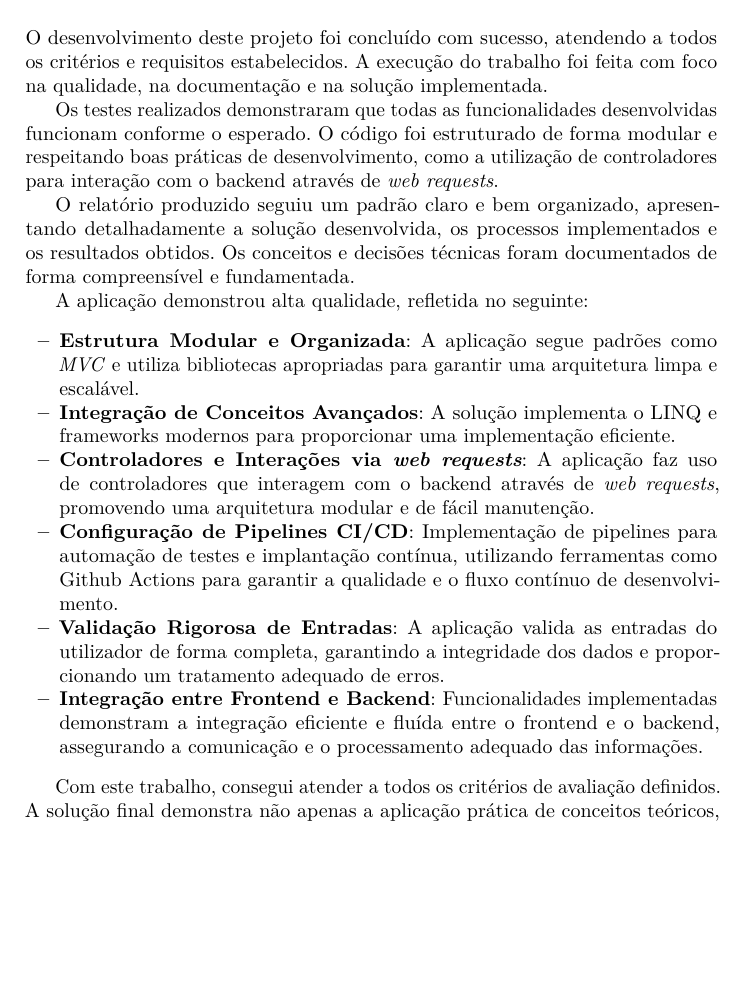
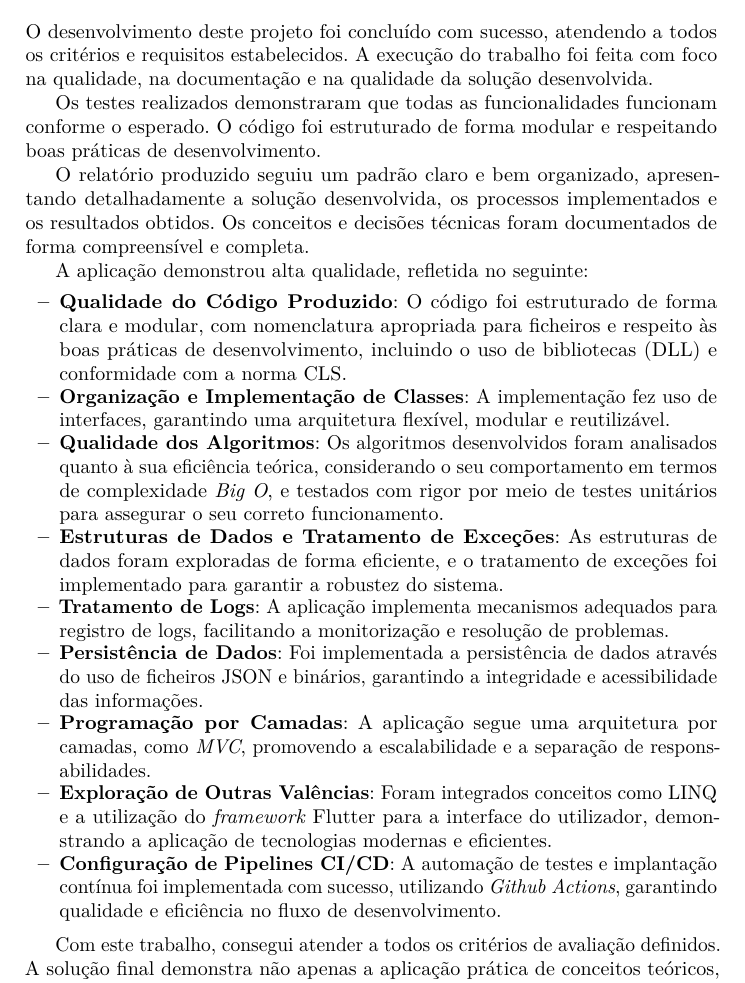
Before and after one commit to Basiiii/SmartStay, a LaTeX paper (Relatorio/paper.tex): part of page 40 of 41, cut so that both start at the same text, the shorter picture padded with empty space. Compiled offline with pdfLaTeX.

Commit message:
Update Conclusion in Paper
Updated the conclusion in the paper.

```diff
--- a/Relatorio/paper.tex
+++ b/Relatorio/paper.tex
@@ -1497,22 +1497,25 @@ Por enquanto, esta estrutura serve apenas como exemplo prático de como organiza
 \section{Conclusão}
 \label{sec:conclusion}
 
-O desenvolvimento deste projeto foi concluído com sucesso, atendendo a todos os critérios e requisitos estabelecidos. A execução do trabalho foi feita com foco na qualidade, na documentação e na solução implementada.
-
-Os testes realizados demonstraram que todas as funcionalidades desenvolvidas funcionam conforme o esperado. O código foi estruturado de forma modular e respeitando boas práticas de desenvolvimento, como a utilização de controladores para interação com o backend através de \textit{web requests}.
+O desenvolvimento deste projeto foi concluído com sucesso, atendendo a todos os critérios e requisitos estabelecidos. A execução do trabalho foi feita com foco na qualidade, na documentação e na qualidade da solução desenvolvida.
+
+Os testes realizados demonstraram que todas as funcionalidades funcionam conforme o esperado. O código foi estruturado de forma modular e respeitando boas práticas de desenvolvimento.
 
 \subtitle{Qualidade do Relatório}
-O relatório produzido seguiu um padrão claro e bem organizado, apresentando detalhadamente a solução desenvolvida, os processos implementados e os resultados obtidos. Os conceitos e decisões técnicas foram documentados de forma compreensível e fundamentada.
+O relatório produzido seguiu um padrão claro e bem organizado, apresentando detalhadamente a solução desenvolvida, os processos implementados e os resultados obtidos. Os conceitos e decisões técnicas foram documentados de forma compreensível e completa.
 
 \subtitle{Qualidade da Solução Desenvolvida}
 A aplicação demonstrou alta qualidade, refletida no seguinte:
 \begin{itemize}
-	\item \textbf{Estrutura Modular e Organizada}: A aplicação segue padrões como \textit{MVC} e utiliza bibliotecas apropriadas para garantir uma arquitetura limpa e escalável.
-	\item \textbf{Integração de Conceitos Avançados}: A solução implementa o LINQ e frameworks modernos para proporcionar uma implementação eficiente.
-	\item \textbf{Controladores e Interações via \textit{web requests}}: A aplicação faz uso de controladores que interagem com o backend através de \textit{web requests}, promovendo uma arquitetura modular e de fácil manutenção.
-	\item \textbf{Configuração de Pipelines CI/CD}: Implementação de pipelines para automação de testes e implantação contínua, utilizando ferramentas como Github Actions para garantir a qualidade e o fluxo contínuo de desenvolvimento.
-	\item \textbf{Validação Rigorosa de Entradas}: A aplicação valida as entradas do utilizador de forma completa, garantindo a integridade dos dados e proporcionando um tratamento adequado de erros.
-	\item \textbf{Integração entre Frontend e Backend}: Funcionalidades implementadas demonstram a integração eficiente e fluída entre o frontend e o backend, assegurando a comunicação e o processamento adequado das informações.
+	\item \textbf{Qualidade do Código Produzido}: O código foi estruturado de forma clara e modular, com nomenclatura apropriada para ficheiros e respeito às boas práticas de desenvolvimento, incluindo o uso de bibliotecas (DLL) e conformidade com a norma CLS.
+	\item \textbf{Organização e Implementação de Classes}: A implementação fez uso de interfaces, garantindo uma arquitetura flexível, modular e reutilizável.
+	\item \textbf{Qualidade dos Algoritmos}: Os algoritmos desenvolvidos foram analisados quanto à sua eficiência teórica, considerando o seu comportamento em termos de complexidade \textit{Big O}, e testados com rigor por meio de testes unitários para assegurar o seu correto funcionamento.
+	\item \textbf{Estruturas de Dados e Tratamento de Exceções}: As estruturas de dados foram exploradas de forma eficiente, e o tratamento de exceções foi implementado para garantir a robustez do sistema.
+	\item \textbf{Tratamento de Logs}: A aplicação implementa mecanismos adequados para registro de logs, facilitando a monitorização e resolução de problemas.
+	\item \textbf{Persistência de Dados}: Foi implementada a persistência de dados através do uso de ficheiros JSON e binários, garantindo a integridade e acessibilidade das informações.
+	\item \textbf{Programação por Camadas}: A aplicação segue uma arquitetura por camadas, como \textit{MVC}, promovendo a escalabilidade e a separação de responsabilidades.
+	\item \textbf{Exploração de Outras Valências}: Foram integrados conceitos como LINQ e a utilização do \textit{framework} Flutter para a interface do utilizador, demonstrando a aplicação de tecnologias modernas e eficientes.
+	\item \textbf{Configuração de Pipelines CI/CD}: A automação de testes e implantação contínua foi implementada com sucesso, utilizando \textit{Github Actions}, garantindo qualidade e eficiência no fluxo de desenvolvimento.
 \end{itemize}
 
 Com este trabalho, consegui atender a todos os critérios de avaliação definidos. A solução final demonstra não apenas a aplicação prática de conceitos teóricos, mas também uma atenção elevada aos detalhes.
```
Also changed, not shown: Documentation/Relatorio.pdf.
